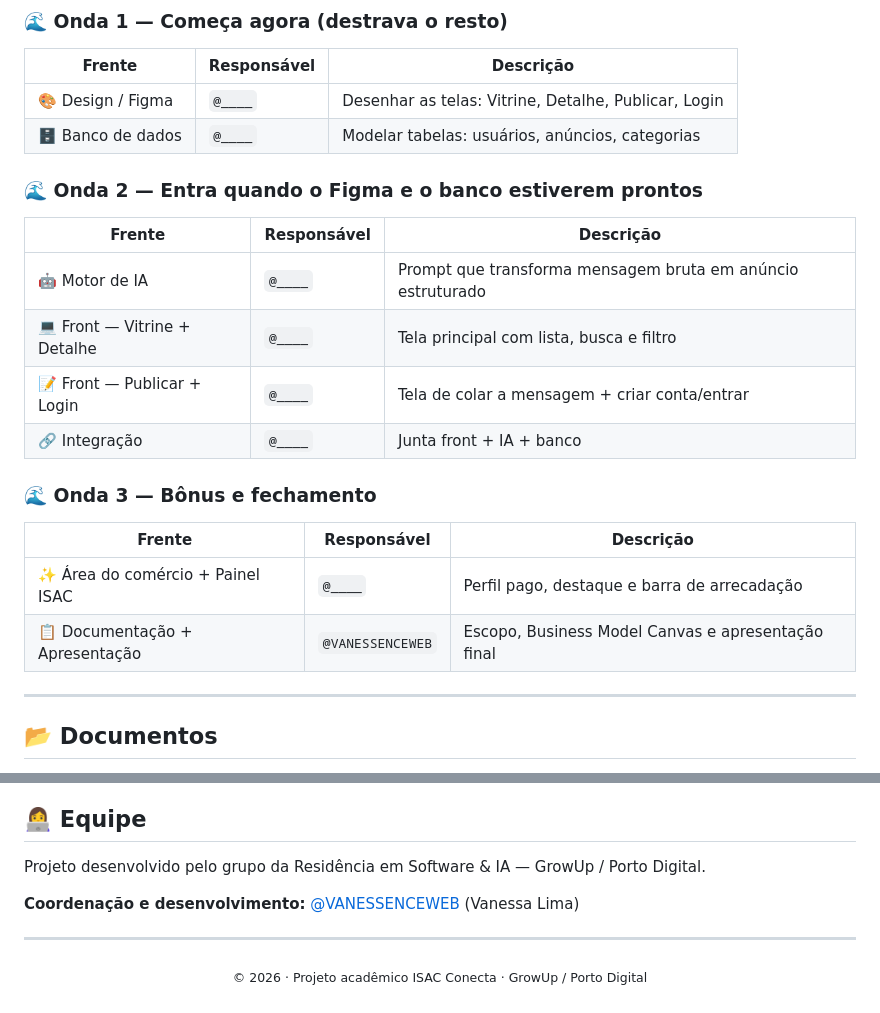
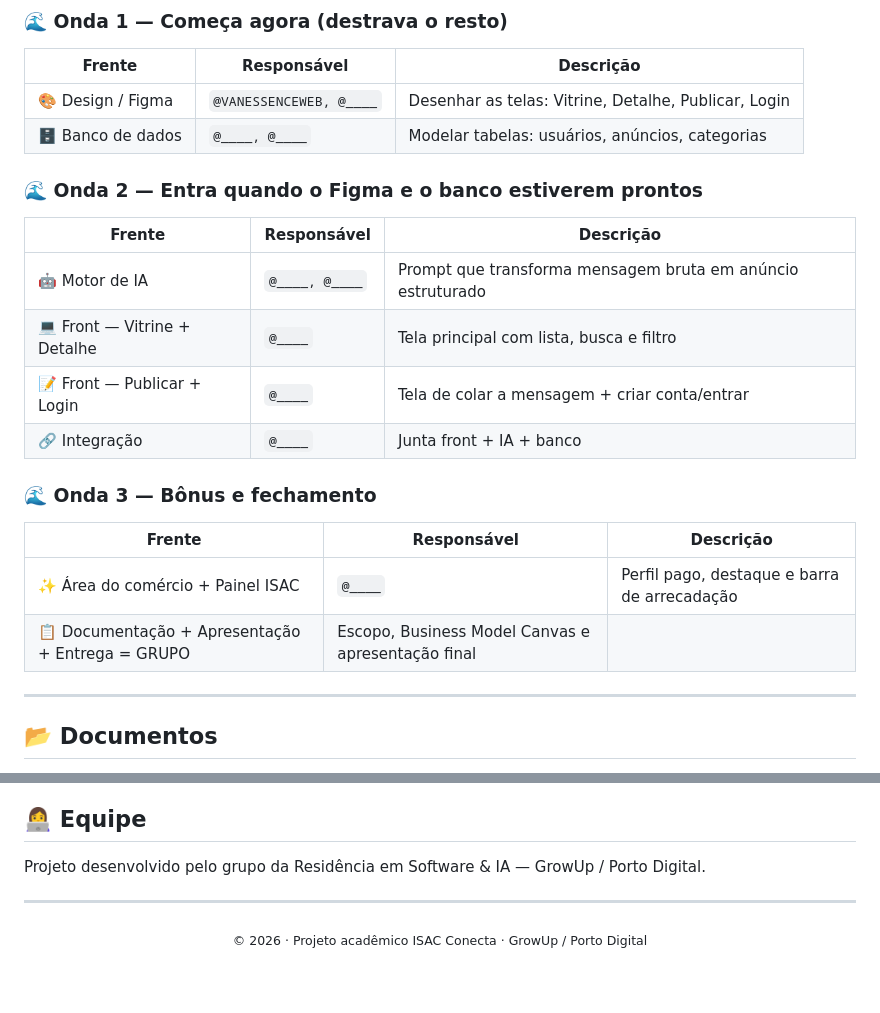
Before and after one commit to VANESSENCEWEB/isac-conecta, a Markdown page: README.md, 2 parts joined by grey strips. GitHub-like rendering; blank space fills up the shorter version.

Commit message:
docs: revisa e atualiza funcoess dos participantes do projeto

```diff
--- a/README.md
+++ b/README.md
@@ -180,14 +180,14 @@ Organização por **frentes**, em ondas. Os nomes servem para orientar — dá p
 
 | Frente | Responsável | Descrição |
 |--------|-------------|-----------|
-| 🎨 Design / Figma | `@____` | Desenhar as telas: Vitrine, Detalhe, Publicar, Login |
-| 🗄️ Banco de dados | `@____` | Modelar tabelas: usuários, anúncios, categorias |
+| 🎨 Design / Figma | `@VANESSENCEWEB, @____` | Desenhar as telas: Vitrine, Detalhe, Publicar, Login |
+| 🗄️ Banco de dados | `@____, @____` | Modelar tabelas: usuários, anúncios, categorias |
 
 ### 🌊 Onda 2 — Entra quando o Figma e o banco estiverem prontos
 
 | Frente | Responsável | Descrição |
 |--------|-------------|-----------|
-| 🤖 Motor de IA | `@____` | Prompt que transforma mensagem bruta em anúncio estruturado |
+| 🤖 Motor de IA | `@____, @____` | Prompt que transforma mensagem bruta em anúncio estruturado |
 | 💻 Front — Vitrine + Detalhe | `@____` | Tela principal com lista, busca e filtro |
 | 📝 Front — Publicar + Login | `@____` | Tela de colar a mensagem + criar conta/entrar |
 | 🔗 Integração | `@____` | Junta front + IA + banco |
@@ -197,7 +197,7 @@ Organização por **frentes**, em ondas. Os nomes servem para orientar — dá p
 | Frente | Responsável | Descrição |
 |--------|-------------|-----------|
 | ✨ Área do comércio + Painel ISAC | `@____` | Perfil pago, destaque e barra de arrecadação |
-| 📋 Documentação + Apresentação | `@VANESSENCEWEB` | Escopo, Business Model Canvas e apresentação final |
+| 📋 Documentação + Apresentação + Entrega = GRUPO | Escopo, Business Model Canvas e apresentação final |
 
 ---
 
@@ -256,7 +256,6 @@ Associação civil sem fins econômicos, fundada em julho de 2023, mantida por d
 
 Projeto desenvolvido pelo grupo da Residência em Software & IA — GrowUp / Porto Digital.
 
-**Coordenação e desenvolvimento:** [@VANESSENCEWEB](https://github.com/VANESSENCEWEB) (Vanessa Lima)
 
 <div align="center">
 
```
